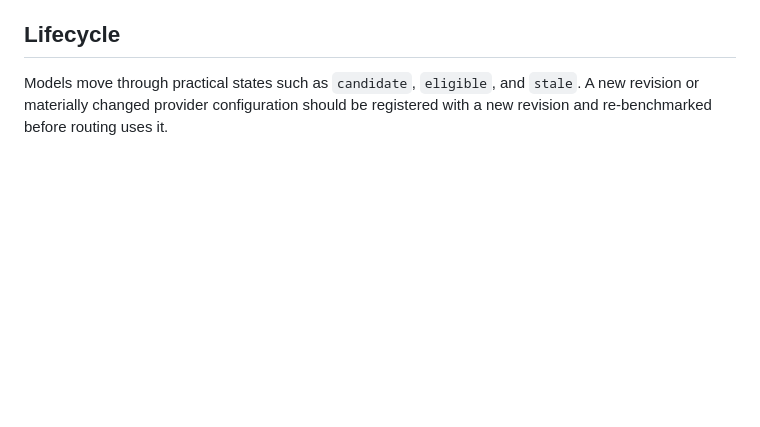
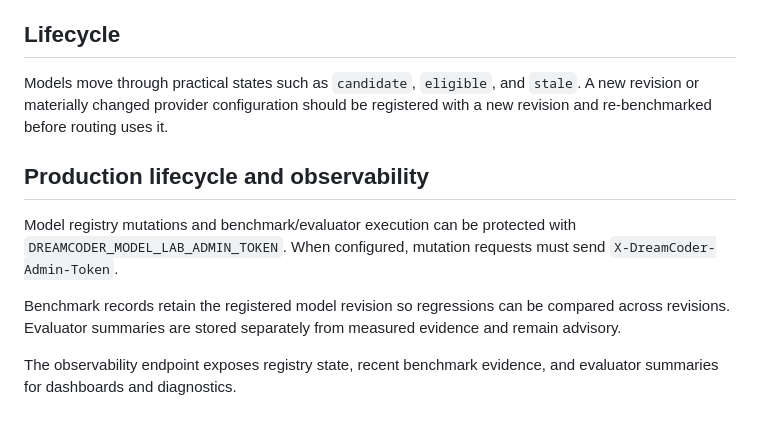
Before and after one commit to PcButNoBTC/DreamCoder, a Markdown page: MODEL_LAB.md, the part around the change. GitHub-like rendering; blank space fills up the shorter version.

Commit message:
docs: document lifecycle security and observability

```diff
--- a/MODEL_LAB.md
+++ b/MODEL_LAB.md
@@ -53,3 +53,11 @@ The Python implementation benchmark is syntax-checked and, when a container runt
 ## Lifecycle
 
 Models move through practical states such as `candidate`, `eligible`, and `stale`. A new revision or materially changed provider configuration should be registered with a new revision and re-benchmarked before routing uses it.
+
+## Production lifecycle and observability
+
+Model registry mutations and benchmark/evaluator execution can be protected with `DREAMCODER_MODEL_LAB_ADMIN_TOKEN`. When configured, mutation requests must send `X-DreamCoder-Admin-Token`.
+
+Benchmark records retain the registered model revision so regressions can be compared across revisions. Evaluator summaries are stored separately from measured evidence and remain advisory.
+
+The observability endpoint exposes registry state, recent benchmark evidence, and evaluator summaries for dashboards and diagnostics.
```
